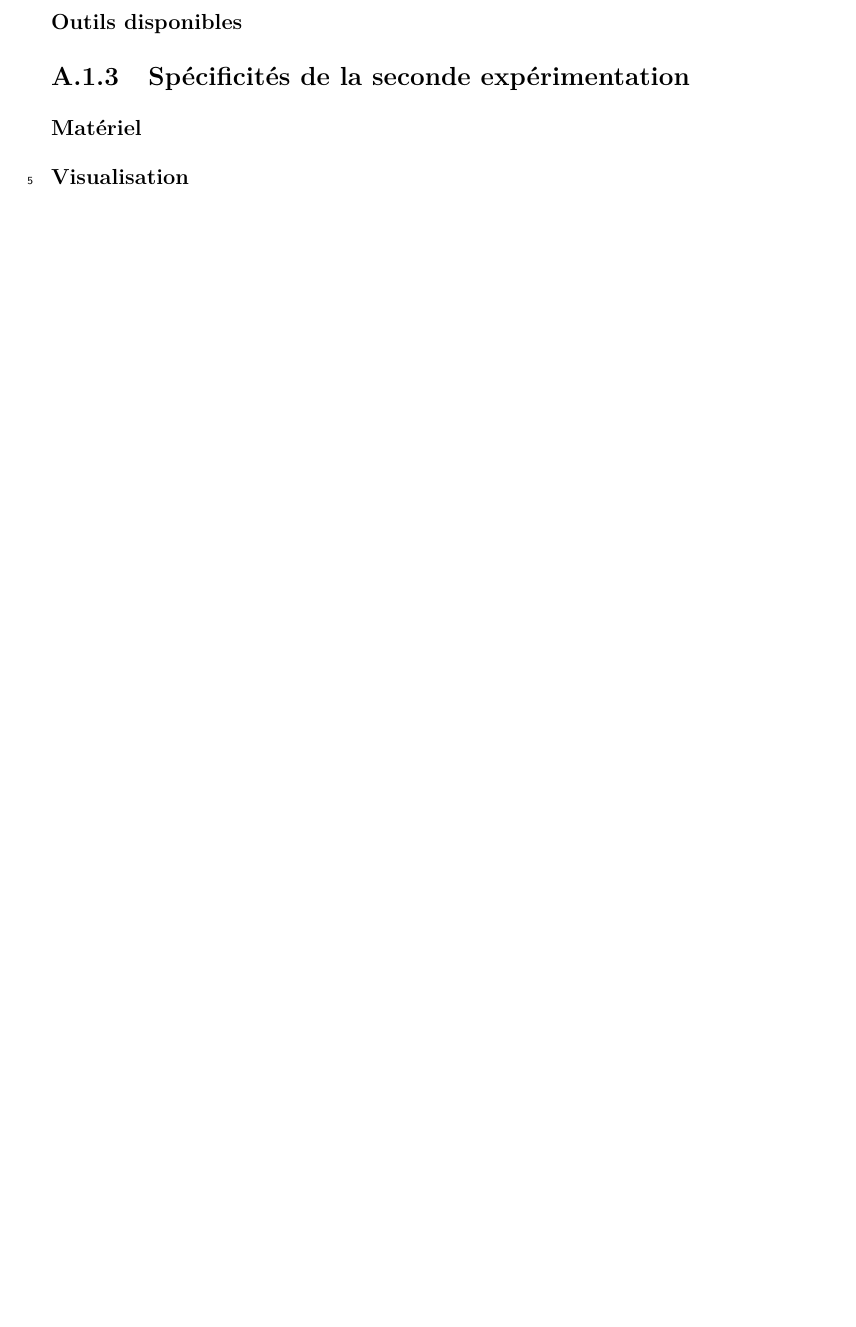
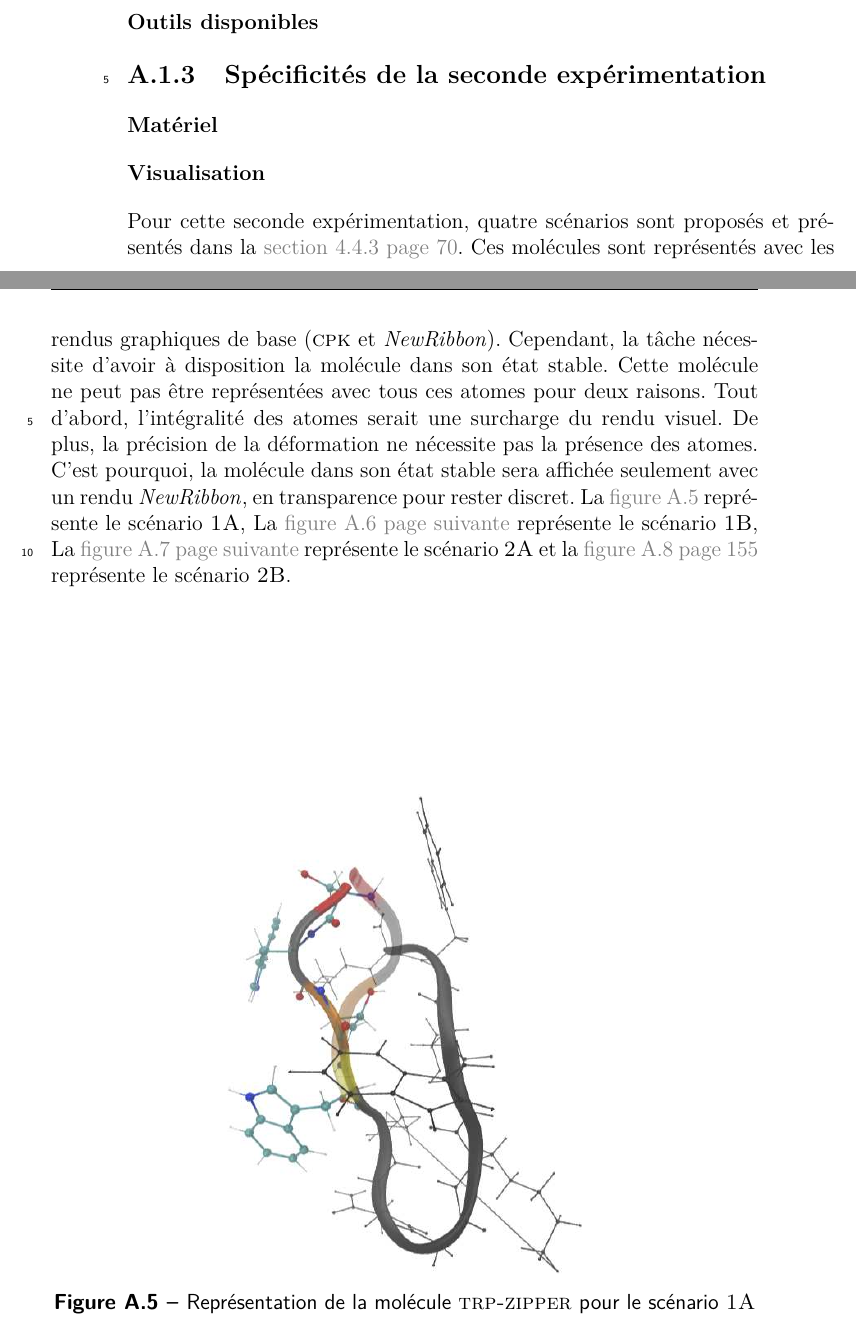
Before and after one commit to simard/These, a LaTeX thesis (main.tex): part of page 169 of 180 before the commit and two parts of pages 168 and 169 of 182 after it, the two joined at a grey line, cut so that both start at the same text, the shorter picture padded with empty space. The pictures show the PDF file Thesis.pdf that the author committed with the source.

Commit message:
Write the visualisation for experimentation 2
The visualisation of the second experimentation is the default visualisation with CPK and NewRibbon.
Moreover, the stable molecule is rendered in a transparent NewRibbon.

```diff
--- a/main.tex
+++ b/main.tex
@@ -3474,6 +3474,31 @@
 				\begin{mysubsubsection}[sss-pro-exp2-Materiel]{Matériel}
 				\end{mysubsubsection}
 				\begin{mysubsubsection}[sss-pro-exp2-Visualisation]{Visualisation}
+					Pour cette seconde expérimentation, quatre scénarios sont proposés et présentés dans la \myref{sss-exp2-DescriptionDesScenarios}.
+					Ces molécules sont représentés avec les rendus graphiques de base (\myCPK et \myNewRibbon).
+					Cependant, la tâche nécessite d'avoir à disposition la molécule dans son état stable.
+					Cette molécule ne peut pas être représentées avec tous ces atomes pour deux raisons.
+					Tout d'abord, l'intégralité des atomes serait une surcharge du rendu visuel.
+					De plus, la précision de la déformation ne nécessite pas la présence des atomes.
+					C'est pourquoi, la molécule dans son état stable sera affichée seulement avec un rendu \myNewRibbon, en transparence pour rester discret.
+					La \myref{fig-pro-exp2-RepresentationDeLaMoleculeTRPZIPPERPourLeScenario1A} représente le scénario~\myscenario{1A}, La \myref{fig-pro-exp2-RepresentationDeLaMoleculeTRPCAGEPourLeScenario1B} représente le scénario~\myscenario{1B}, La \myref{fig-pro-exp2-RepresentationDeLaMoleculeTRPZIPPERPourLeScenario2A} représente le scénario~\myscenario{2A} et la \myref{fig-pro-exp2-RepresentationDeLaMoleculeTRPCAGEPourLeScenario2B} représente le scénario~\myscenario{2B}.
+
+					\begin{myfigure}
+						\myimage[width=0.5\textwidth]{protocole-render-exp2-trp-zipper-atom}
+						\mycaption[fig-pro-exp2-RepresentationDeLaMoleculeTRPZIPPERPourLeScenario1A]{Représentation de la molécule \myTRPZIPPER pour le scénario~\myscenario{1A}}
+					\end{myfigure}
+					\begin{myfigure}
+						\myimage[width=0.5\textwidth]{protocole-render-exp2-trp-cage-atom}
+						\mycaption[fig-pro-exp2-RepresentationDeLaMoleculeTRPCAGEPourLeScenario1B]{Représentation de la molécule \myTRPCAGE pour le scénario~\myscenario{1B}}
+					\end{myfigure}
+					\begin{myfigure}
+						\myimage{protocole-render-exp2-trp-zipper-residue}
+						\mycaption[fig-pro-exp2-RepresentationDeLaMoleculeTRPZIPPERPourLeScenario2A]{Représentation de la molécule \myTRPZIPPER pour le scénario~\myscenario{2A}}
+					\end{myfigure}
+					\begin{myfigure}
+						\myimage{protocole-render-exp2-trp-cage-residue}
+						\mycaption[fig-pro-exp2-RepresentationDeLaMoleculeTRPCAGEPourLeScenario2B]{Représentation de la molécule \myTRPCAGE pour le scénario~\myscenario{2B}}
+					\end{myfigure}
 				\end{mysubsubsection}
 				\begin{mysubsubsection}[sss-pro-exp2-OutilsDisponibles]{Outils disponibles}
 				\end{mysubsubsection}
```
Also changed, not shown: Thesis.pdf, images/protocole-render-exp2-trp-cage-atom.png (added), images/protocole-render-exp2-trp-cage-residue.png (added), images/protocole-render-exp2-trp-zipper-atom.png (added), images/protocole-render-exp2-trp-zipper-residue.png (added).
